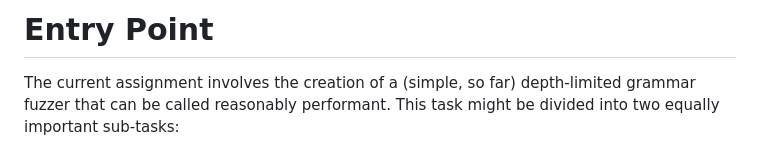
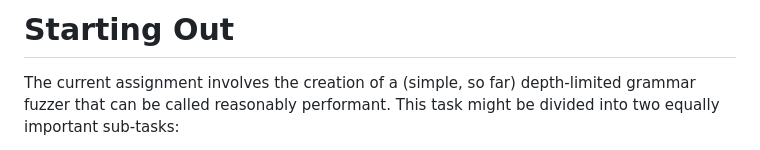
Before and after one commit to Positron11/fuzzer, a Markdown page: docs/index.md, the part around the change. Rendered like a GitHub page.

Commit message:
CHANGE SECTION 1 HEADING

```diff
--- a/docs/index.md
+++ b/docs/index.md
@@ -2,7 +2,7 @@
 
 <script>window.MathJax = { tex: { inlineMath: [['$', '$'], ['\\(', '\\)']] } };</script>
 
-# Entry Point
+# Starting Out
 
 The current assignment involves the creation of a (simple, so far) depth-limited grammar fuzzer that can be called reasonably performant. This task might be divided into two equally important sub-tasks:
 
```
